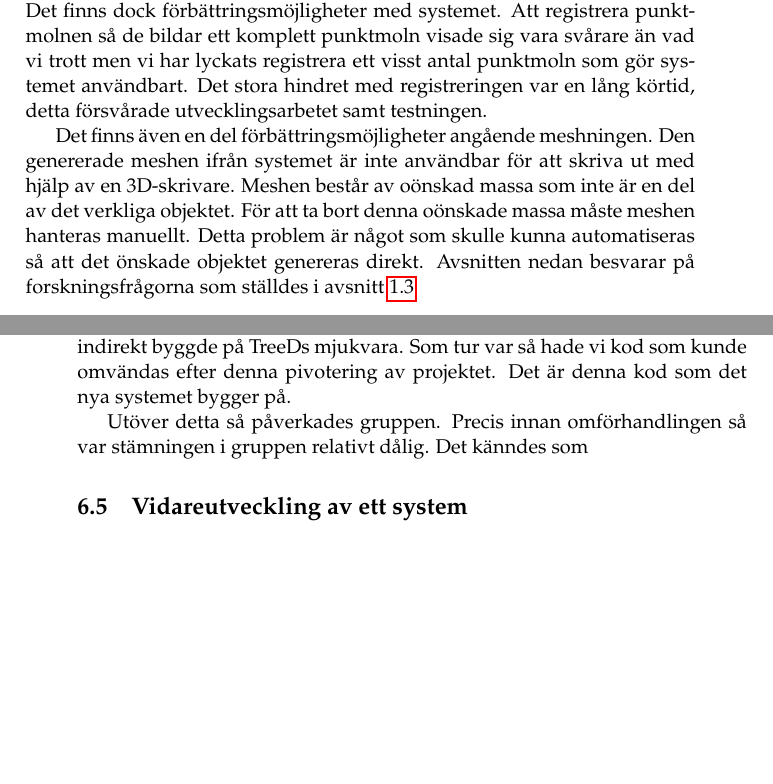
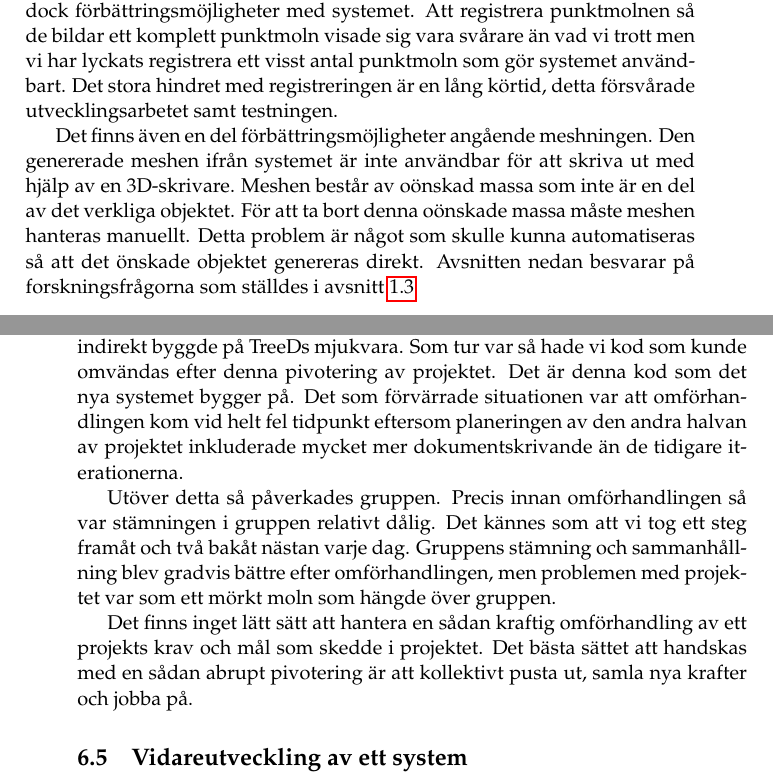
Before and after one commit to PUM-9/kandidatrapport, a LaTeX thesis (demophd.tex, which reads conclusion.tex): two parts of pages 35 and 36 of 47, joined at a grey line, cut so that both start at the same text, the shorter picture padded with empty space. Compiled offline with pdfLaTeX.

Commit message:
skrivit på slutsats

```diff
--- a/conclusion.tex
+++ b/conclusion.tex
@@ -1,6 +1,6 @@
 \chapter{Slutsatser}
 \label{cha:conclusion}
-Det inledande målet med projektet var att konstruera en mjukvara för att styra ett system som kopierar tredimensionella objekt. Målet reviderades efter halva utvecklingstiden eftersom det system som vi skulle bygga vidare på inte höll de förväntade kraven. Det nya målet med projektet blev istället att utveckla ett system som kan hantera (registrera och mesha) punktmoln och på det viset försumma det tidigare projektets mjukvara. Målet med projektet nåddes, ett system för hantering av punktmoln har skapats. Det finns dock förbättringsmöjligheter med systemet. Att registrera punktmolnen så de bildar ett komplett punktmoln visade sig vara svårare än vad vi trott men vi har lyckats registrera ett visst antal punktmoln som gör systemet användbart. Det stora hindret med registreringen var en lång körtid, detta försvårade utvecklingsarbetet samt testningen.
+Det inledande målet med projektet var att konstruera en mjukvara för att styra ett system som kopierar tredimensionella objekt. Målet reviderades efter halva utvecklingstiden eftersom det system som vi skulle bygga vidare på inte höll de förväntade kraven. Det nya målet med projektet blev istället att utveckla ett system som kan hantera (registrera och mesha) punktmoln och på det viset försumma det tidigare projektets mjukvara. Målet med projektet nåddes, ett system för hantering av punktmoln har skapats. Det finns dock förbättringsmöjligheter med systemet. Att registrera punktmolnen så de bildar ett komplett punktmoln visade sig vara svårare än vad vi trott men vi har lyckats registrera ett visst antal punktmoln som gör systemet användbart. Det stora hindret med registreringen är en lång körtid, detta försvårade utvecklingsarbetet samt testningen.
 
 Det finns även en del förbättringsmöjligheter angående meshningen. Den genererade meshen ifrån systemet är inte användbar för att skriva ut med hjälp av en 3D-skrivare. Meshen består av oönskad massa som inte är en del av det verkliga objektet. För att ta bort denna oönskade massa måste meshen hanteras manuellt. Detta problem är något som skulle kunna automatiseras så att det önskade objektet genereras direkt. Avsnitten nedan besvarar på forskningsfrågorna som ställdes i avsnitt \ref{sec:research-questions}
 
@@ -11,9 +11,11 @@ För att svara på fråga 3 i \ref{sec:research-questions} så var projektets sy
 
 \section{Reviderad kravspecifikation}
 Kort sagt så förändrades hela projektet. Efter omförhandling med kunden och samtal med handledaren och examinatorn så ändrades målet med projektet tillsammans med kraven. Under omförhandlingen med kunden kom vi överens att det nya målet var likt det gamla fast vi kopplade bort TreeD, och tillsammans med det, tog bort eller skrev om de kraven som direkt eller indirekt byggde på TreeDs mjukvara. Som tur var så hade vi kod som kunde omvändas efter denna pivotering
-av projektet. Det är denna kod som det nya systemet bygger på.
+av projektet. Det är denna kod som det nya systemet bygger på. Det som förvärrade situationen var att omförhandlingen kom vid helt fel tidpunkt eftersom planeringen av den andra halvan av projektet inkluderade mycket mer dokumentskrivande än de tidigare iterationerna.
 
-Utöver detta så påverkades gruppen. Precis innan omförhandlingen så var stämningen i gruppen relativt dålig. Det känndes som
+Utöver detta så påverkades gruppen. Precis innan omförhandlingen så var stämningen i gruppen relativt dålig. Det kännes som att vi tog ett steg framåt och två bakåt nästan varje dag. Gruppens stämning och sammanhållning blev gradvis bättre efter omförhandlingen, men problemen med projektet var som ett mörkt moln som hängde över gruppen.
+
+Det finns inget lätt sätt att hantera en sådan kraftig omförhandling av ett projekts krav och mål som skedde i projektet. Det bästa sättet att handskas med en sådan abrupt pivotering är att kollektivt pusta ut, samla nya krafter och jobba på.
 \section{Vidareutveckling av ett system}
 
 % En sammanfattning av syftet och forskningsfrågorna.
```
